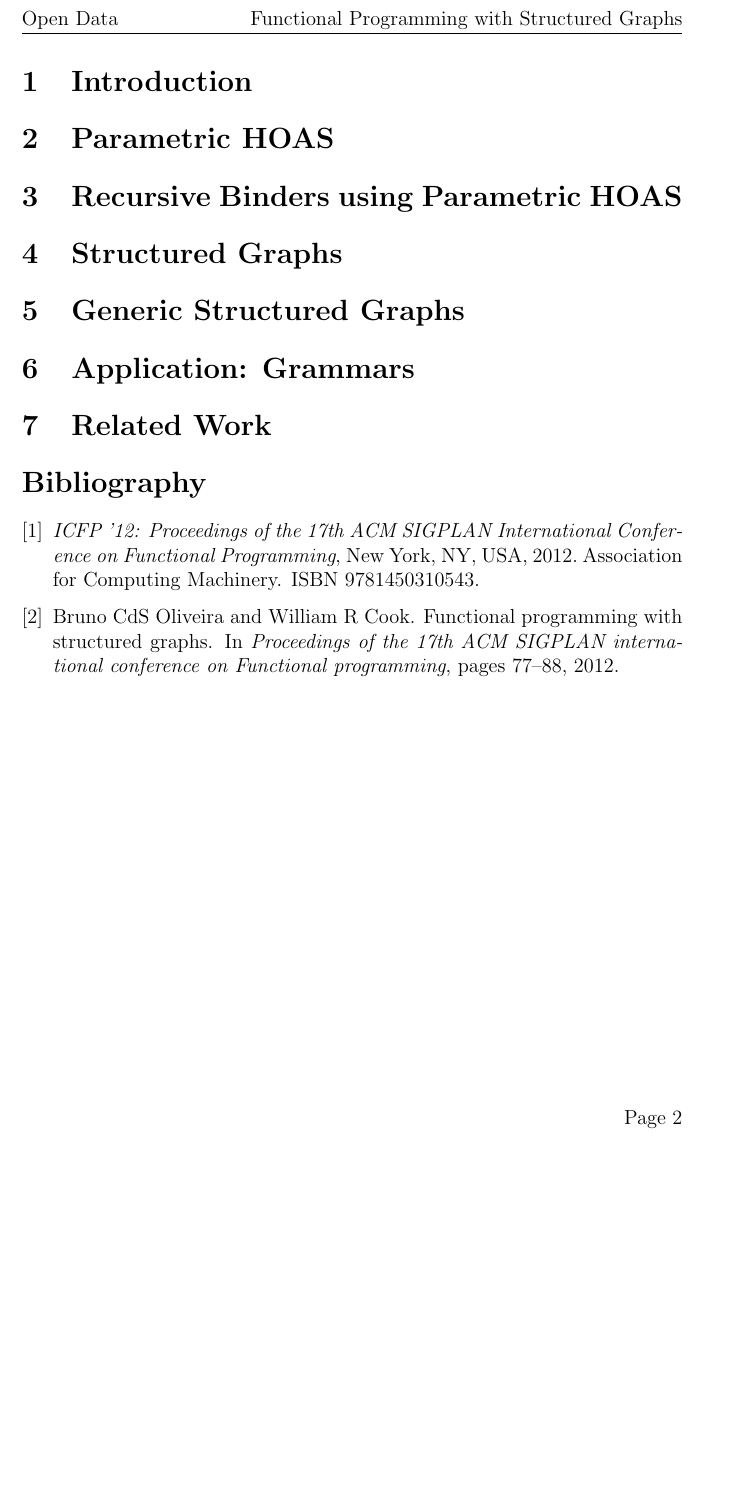
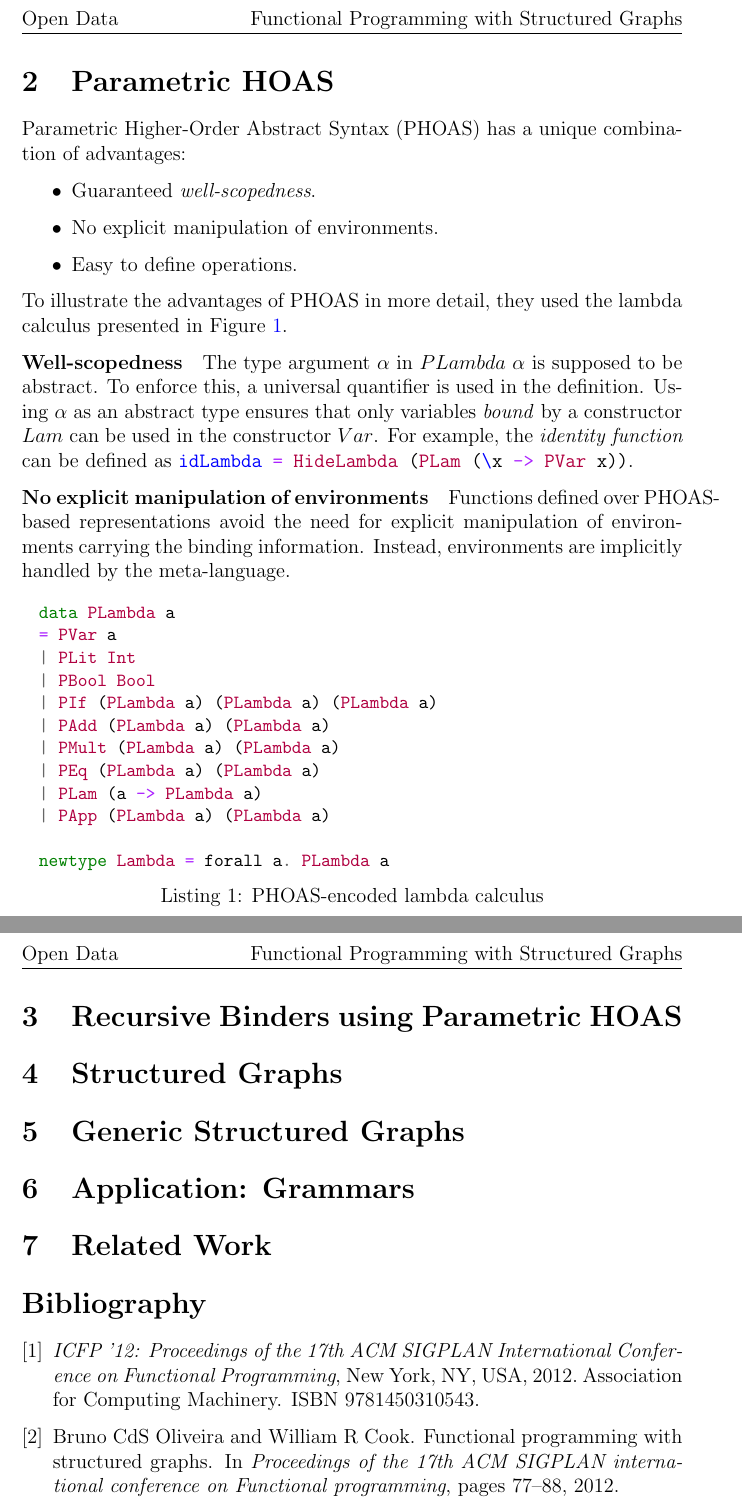
Before and after one commit to monadplus/od-final-project, a LaTeX document (report/report.tex, which reads report/2-phoas.tex): part of page 2 of 2 before the commit and two parts of pages 2 and 3 of 3 after it, the two joined at a grey line, cut so that both start at the same text, the shorter picture padded with empty space. Compiled offline with pdfLaTeX.

Commit message:
summary: section 1 and 2

```diff
--- a/report/2-phoas.tex
+++ b/report/2-phoas.tex
@@ -1 +1,64 @@
 \section{Parametric HOAS}\label{sec:phoas}
+
+Parametric Higher-Order Abstract Syntax (PHOAS) has a unique combination of advantages:
+
+\begin{itemize}
+  \item Guaranteed \textit{well-scopedness}.
+  \item No explicit manipulation of environments.
+  \item Easy to define operations.
+\end{itemize}
+
+To illustrate the advantages of PHOAS in more detail, they used the lambda calculus presented in Figure \ref{lst:calculus}.
+
+\textbf{Well-scopedness}\quad The type argument $\alpha$ in $PLambda \ \alpha$ is supposed to be abstract. To enforce this, a universal quantifier is used in the definition. Using $\alpha$ as an abstract type ensures that only variables \textit{bound} by a constructor $Lam$ can be used in the constructor $Var$. For example, the \textit{identity function} can be defined as \mintinline{haskell}{idLambda = HideLambda (PLam (\x -> PVar x))}.
+
+\textbf{No explicit manipulation of environments}\quad Functions defined over PHOAS-based representations avoid the need for explicit manipulation of environments carrying the binding information. Instead, environments are implicitly handled by the meta-language. % The evaluator for our lambda calculus presented in Figure \ref{lst:evaluator} illustrates this.
+
+\begin{listing}[H]
+  \begin{minted}[xleftmargin=10pt, fontsize=\small]{haskell}
+data PLambda a
+= PVar a
+| PLit Int
+| PBool Bool
+| PIf (PLambda a) (PLambda a) (PLambda a)
+| PAdd (PLambda a) (PLambda a)
+| PMult (PLambda a) (PLambda a)
+| PEq (PLambda a) (PLambda a)
+| PLam (a -> PLambda a)
+| PApp (PLambda a) (PLambda a)
+
+newtype Lambda = forall a. PLambda a
+  \end{minted}
+  \caption{PHOAS-encoded lambda calculus}
+  \label{lst:calculus}
+\end{listing}
+
+% \begin{listing}[H]
+%   \begin{minted}[xleftmargin=10pt, fontsize=\small]{haskell}
+% data Value
+%   = VLit Int
+%   | VBool Bool
+%   | Val (Value -> Value)
+
+% eval :: Lambda -> Value
+% eval e = evalPLambda (revealLambda e)
+%   where
+%     evalPLambda :: PLambda Value -> Value
+%     evalPLambda (PVar v) = v
+%     evalPLambda (PLit n) = VLit n
+%     evalPLambda (PBool b) = VBool b
+%     evalPLambda (PIf e1 e2 e3) = case evalPLambda e1 of
+%       VBool b -> if b then evalPLambda e2 else evalPLambda e3
+%     evalPLambda (PAdd e1 e2) = case (evalPLambda e1, evalPLambda e2) of
+%       (VLit x, VLit y) -> VLit (x + y)
+%     evalPLambda (PMult e1 e2) = case (evalPLambda e1, evalPLambda e2) of
+%       (VLit x, VLit y) -> VLit (x * y)
+%     evalPLambda (PEq e1 e2) = case (evalPLambda e1, evalPLambda e2) of
+%       (VLit x, VLit y) -> VBool (x == y)
+%     evalPLambda (PLam f) = Val (evalPLambda . f)
+%     evalPLambda (PApp e1 e2) = case evalPLambda e1 of
+%       Val f -> f (evalPLambda e2)
+%   \end{minted}
+%   \caption{An evaluator for the PHOAS-encoded lambda calculus}
+%   \label{lst:evaluator}
+% \end{listing}
```
Also changed, not shown: report/1-intro.tex (+35 -0 lines), report/report.tex (+2 -8 lines), 2 other files.
